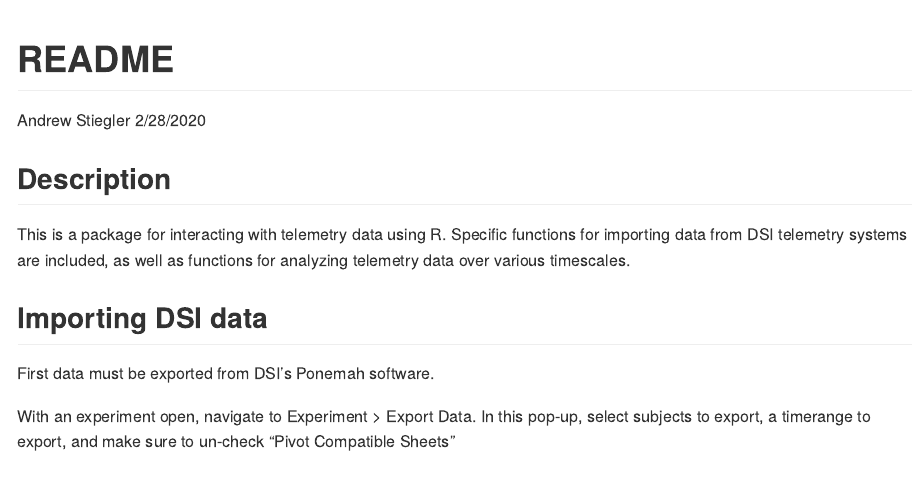
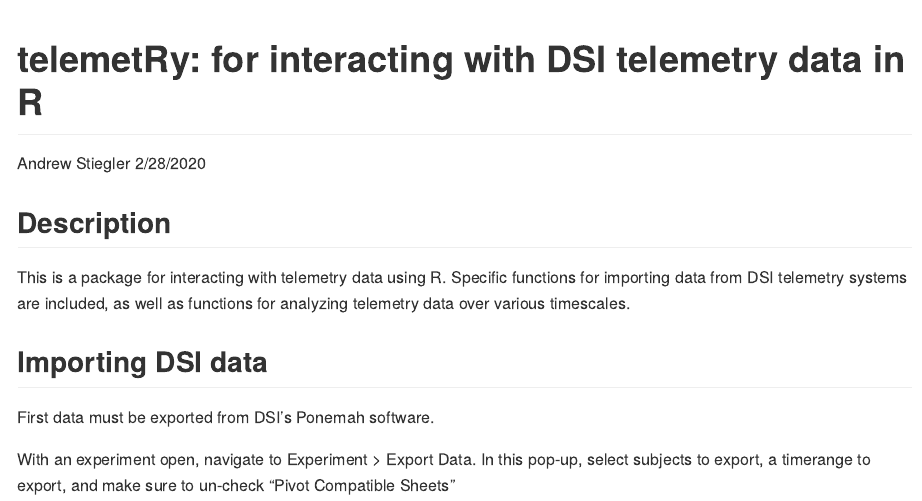
Before and after one commit to andrewstiegler/telemetRy, an R Markdown document (README.Rmd): the page in a window 1100 px wide, from its top. Rendered offline with R 4.5, knitr and Pandoc, with nearby package versions; both versions are drawn in the output format of the newer one.

Commit message:
Fixing readme

````diff
--- a/README.Rmd
+++ b/README.Rmd
@@ -1,8 +1,8 @@
 ---
-title: "README"
+title: "telemetRy: for interacting with DSI telemetry data in R"
 author: "Andrew Stiegler"
 date: "2/28/2020"
-output: html_document
+output: github_document
 ---
 
 ```{r setup, include=FALSE}
````
Also changed, not shown: README.html (deleted), README.md (added).
